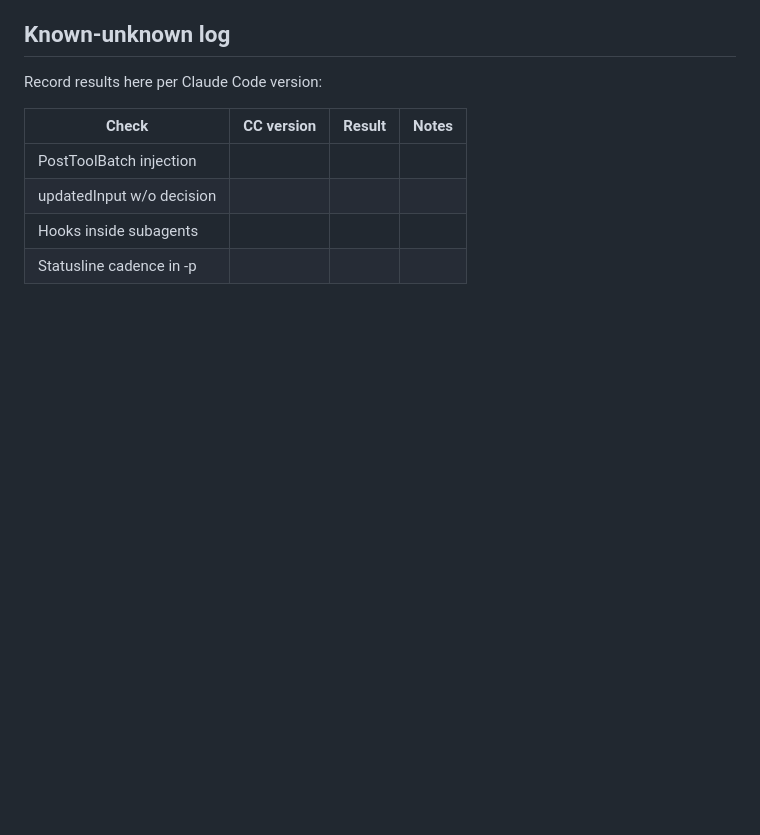
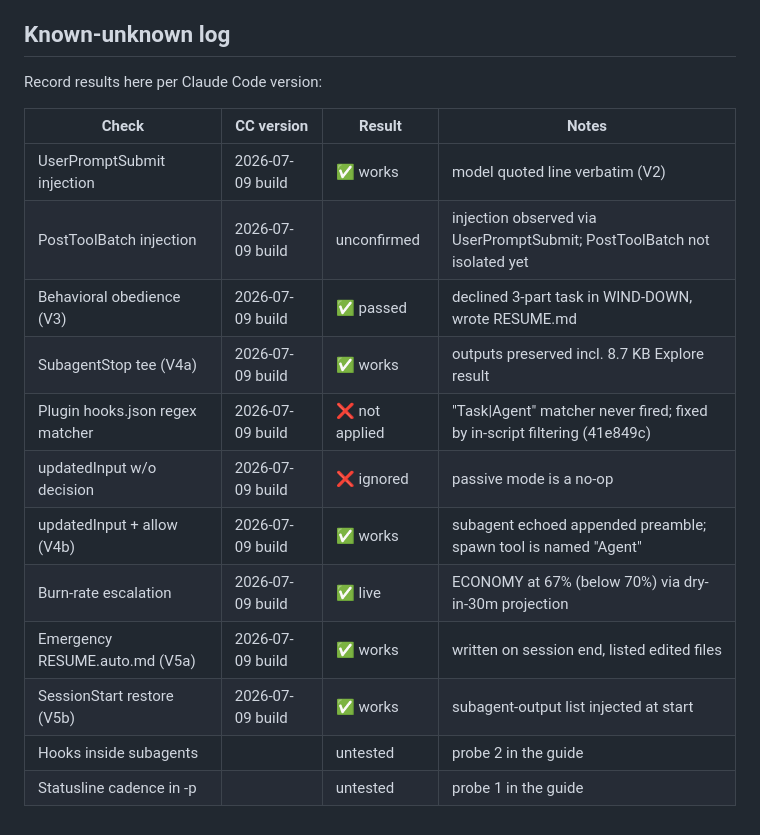
Before and after one commit to prathameshkadam130404/claude-governor, a Markdown page: VALIDATION.md, the part around the change. GitHub-like rendering; blank space fills up the shorter version.

Commit message:
VALIDATION: record live results — V1-V5 passed
Co-Authored-By: Claude Fable 5 <noreply@anthropic.com>

```diff
--- a/VALIDATION.md
+++ b/VALIDATION.md
@@ -70,7 +70,15 @@ Record results here per Claude Code version:
 
 | Check | CC version | Result | Notes |
 |---|---|---|---|
-| PostToolBatch injection | | | |
-| updatedInput w/o decision | | | |
-| Hooks inside subagents | | | |
-| Statusline cadence in -p | | | |
+| UserPromptSubmit injection | 2026-07-09 build | ✅ works | model quoted line verbatim (V2) |
+| PostToolBatch injection | 2026-07-09 build | unconfirmed | injection observed via UserPromptSubmit; PostToolBatch not isolated yet |
+| Behavioral obedience (V3) | 2026-07-09 build | ✅ passed | declined 3-part task in WIND-DOWN, wrote RESUME.md |
+| SubagentStop tee (V4a) | 2026-07-09 build | ✅ works | outputs preserved incl. 8.7 KB Explore result |
+| Plugin hooks.json regex matcher | 2026-07-09 build | ❌ not applied | "Task\|Agent" matcher never fired; fixed by in-script filtering (41e849c) |
+| updatedInput w/o decision | 2026-07-09 build | ❌ ignored | passive mode is a no-op |
+| updatedInput + allow (V4b) | 2026-07-09 build | ✅ works | subagent echoed appended preamble; spawn tool is named "Agent" |
+| Burn-rate escalation | 2026-07-09 build | ✅ live | ECONOMY at 67% (below 70%) via dry-in-30m projection |
+| Emergency RESUME.auto.md (V5a) | 2026-07-09 build | ✅ works | written on session end, listed edited files |
+| SessionStart restore (V5b) | 2026-07-09 build | ✅ works | subagent-output list injected at start |
+| Hooks inside subagents | | untested | probe 2 in the guide |
+| Statusline cadence in -p | | untested | probe 1 in the guide |
```
